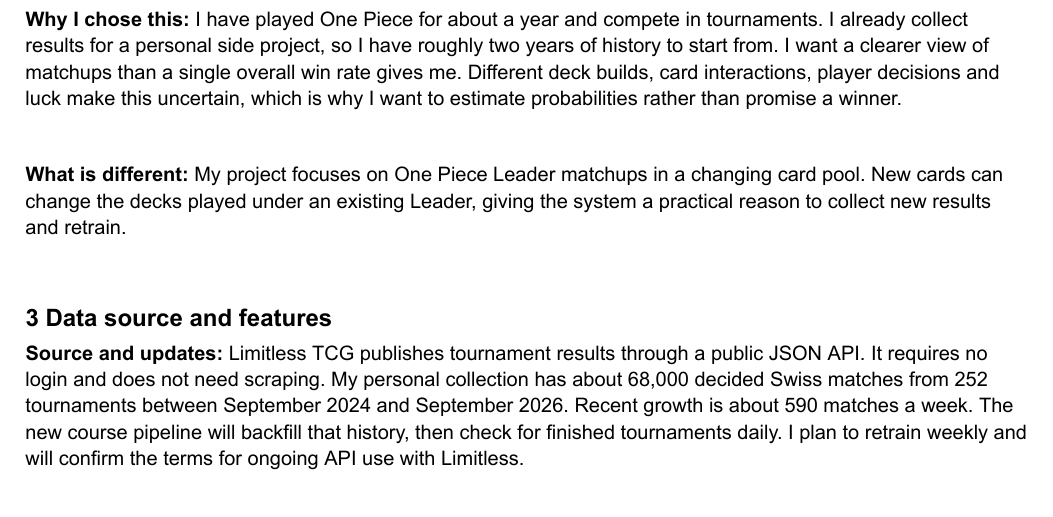
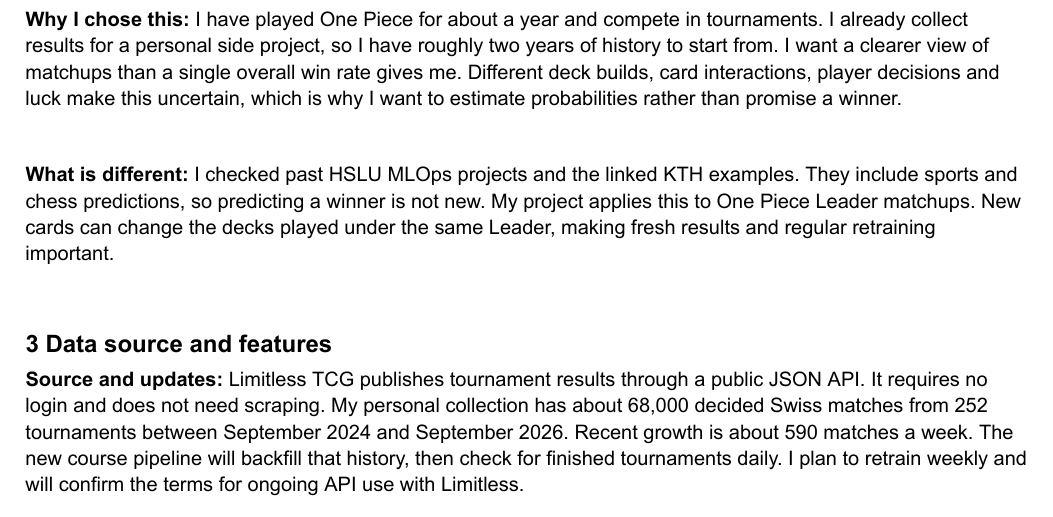
Before and after one commit to kianakiser/optcg-swiss-forecast, a Typst document (docs/src/proposal.typ): part of page 1 of 2, cut so that both start at the same text. The pictures show the PDF file docs/proposal.pdf that the author committed with the source.

Commit message:
docs: clarify project originality

```diff
--- a/docs/src/proposal.typ
+++ b/docs/src/proposal.typ
@@ -37,7 +37,7 @@
 
 *Why I chose this:* I have played One Piece for about a year and compete in tournaments. I already collect results for a personal side project, so I have roughly two years of history to start from. I want a clearer view of matchups than a single overall win rate gives me. Different deck builds, card interactions, player decisions and luck make this uncertain, which is why I want to estimate probabilities rather than promise a winner.
 
-*What is different:* My project focuses on One Piece Leader matchups in a changing card pool. New cards can change the decks played under an existing Leader, giving the system a practical reason to collect new results and retrain.
+*What is different:* I checked #link("https://mlops-lab.ch/semesters/fs26.html")[past HSLU MLOps projects] and the linked #link("https://id2223kth.github.io/assignments/2026/ID2223Projects2026.html")[KTH examples]. They include sports and chess predictions, so predicting a winner is not new. My project applies this to One Piece Leader matchups. New cards can change the decks played under the same Leader, making fresh results and regular retraining important.
 
 = 3 Data source and features
 
```
Also changed, not shown: docs/proposal.pdf.
